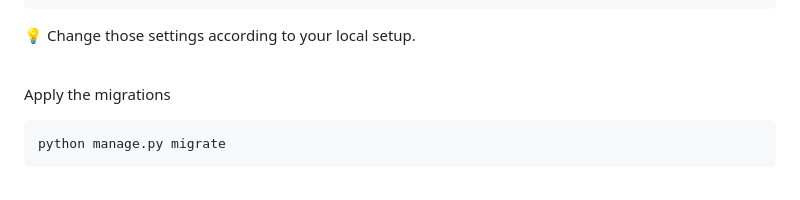
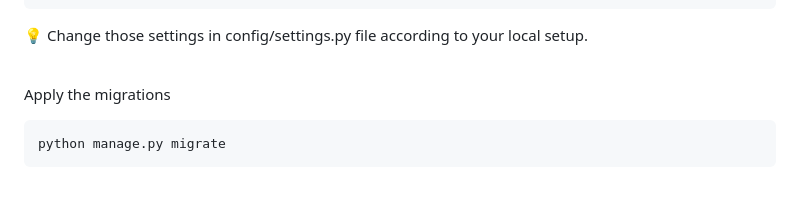
Before and after one commit to umairahmadh/meta-backend-capstone, a Markdown page: README.md, the part around the change. Rendered like a GitHub page.

````diff
--- a/README.md
+++ b/README.md
@@ -38,7 +38,7 @@ DATABASES = {
     },
 }
 ```
-💡 Change those settings according to your local setup.
+💡 Change those settings in config/settings.py file according to your local setup.
 <br>
 <br>
 
````
